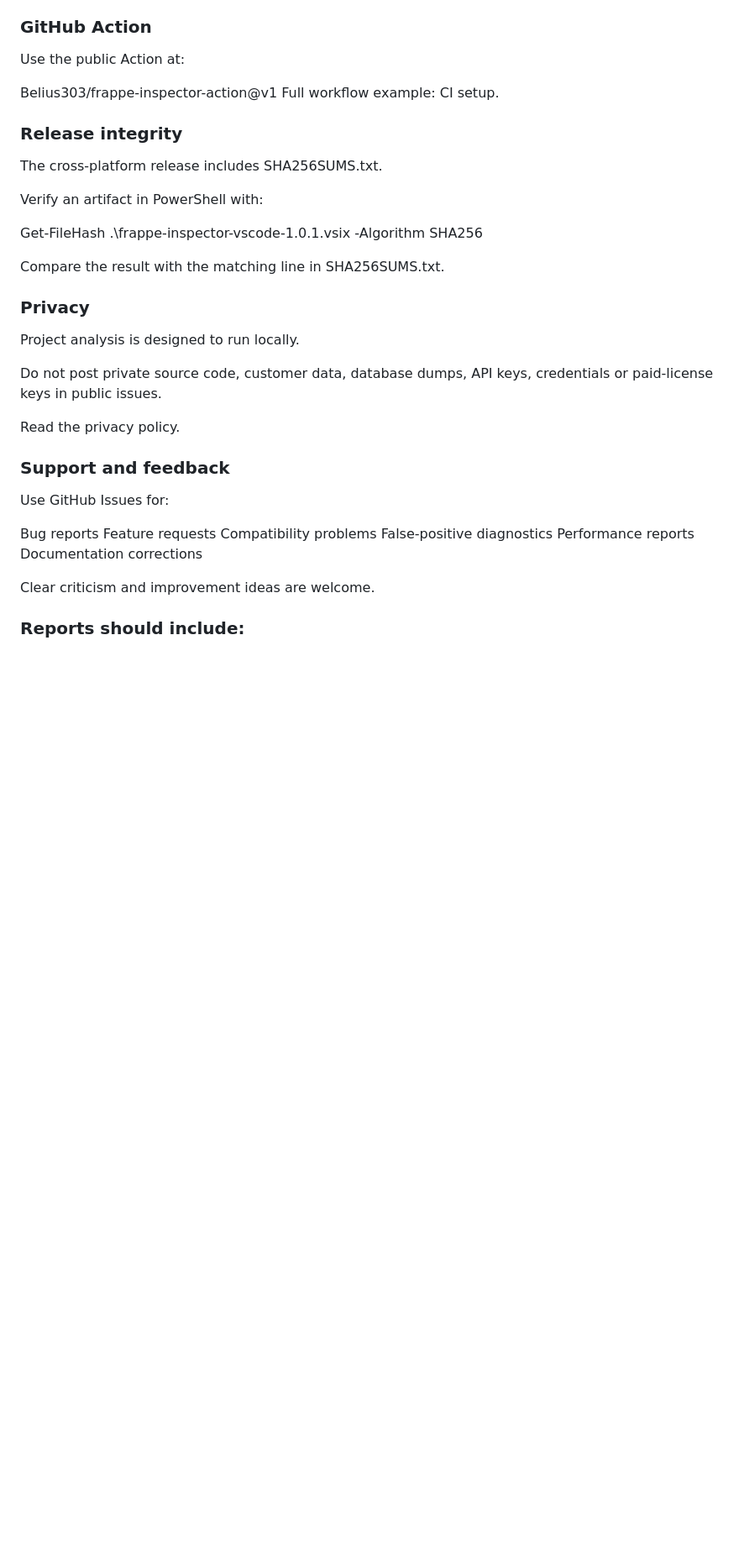
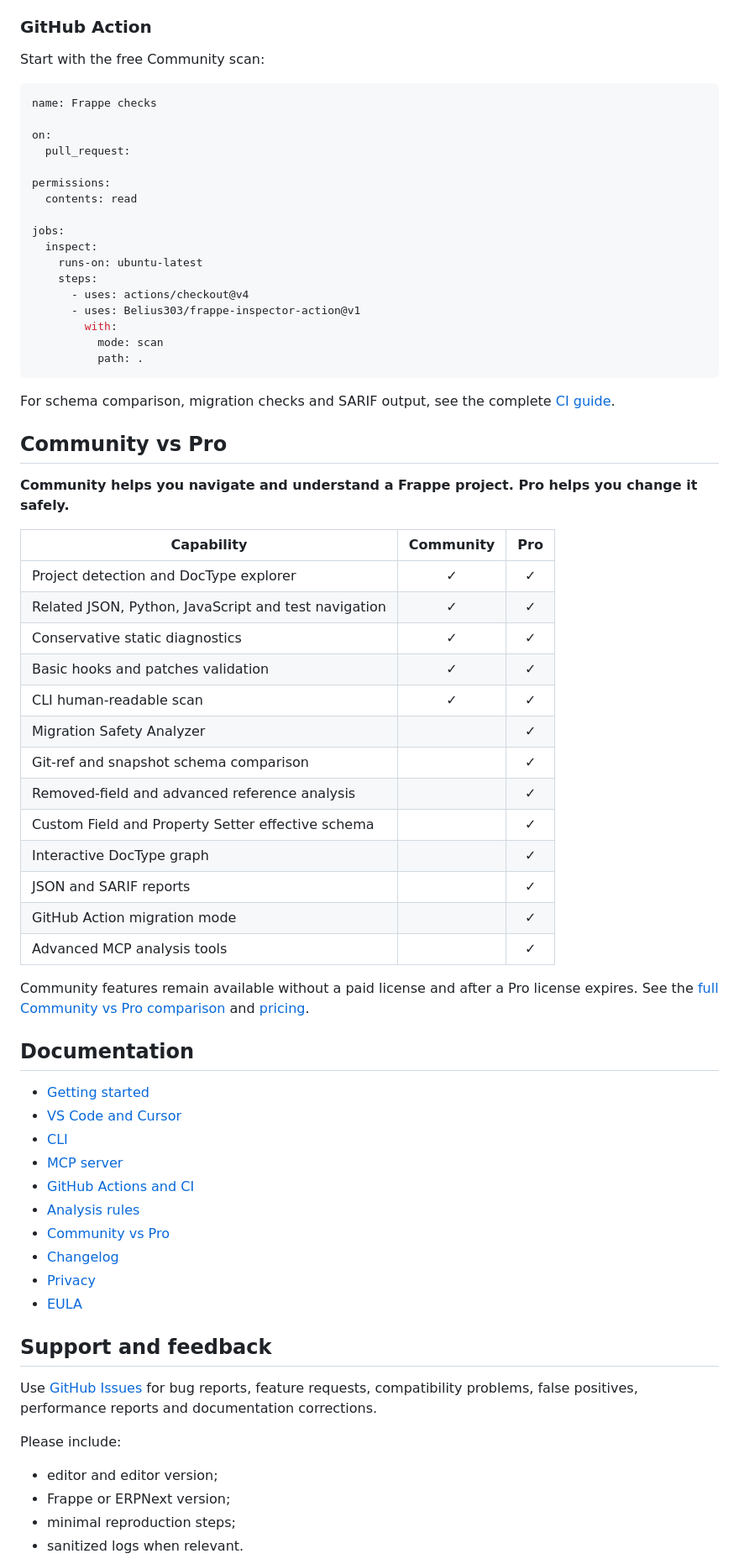
Before and after one commit to Belius303/frappe-inspector-support, a Markdown page: README.md, the part around one of its changes. Shown at 84% size. Drawn GitHub-style; blank space fills up the shorter version.

Commit message:
Improve product README and installation paths

````diff
--- a/README.md
+++ b/README.md
@@ -60,41 +69,73 @@ Download the corresponding `.tgz` packages from the release and install them loc
 
 ### GitHub Action
 
-Use the public Action at:
+Start with the free Community scan:
 
-Belius303/frappe-inspector-action@v1
-Full workflow example: CI setup.
+```yaml
+name: Frappe checks
 
-### Release integrity
+on:
+  pull_request:
 
-The cross-platform release includes SHA256SUMS.txt.
+permissions:
+  contents: read
 
-Verify an artifact in PowerShell with:
+jobs:
+  inspect:
+    runs-on: ubuntu-latest
+    steps:
+      - uses: actions/checkout@v4
+      - uses: Belius303/frappe-inspector-action@v1
+        with:
+          mode: scan
+          path: .
+```
 
-Get-FileHash .\frappe-inspector-vscode-1.0.1.vsix -Algorithm SHA256
+For schema comparison, migration checks and SARIF output, see the complete [CI guide](docs/ci.md).
 
-Compare the result with the matching line in SHA256SUMS.txt.
+## Community vs Pro
 
-### Privacy
+**Community helps you navigate and understand a Frappe project. Pro helps you change it safely.**
 
-Project analysis is designed to run locally.
+| Capability | Community | Pro |
+| --- | :---: | :---: |
+| Project detection and DocType explorer | ✓ | ✓ |
+| Related JSON, Python, JavaScript and test navigation | ✓ | ✓ |
+| Conservative static diagnostics | ✓ | ✓ |
+| Basic hooks and patches validation | ✓ | ✓ |
+| CLI human-readable scan | ✓ | ✓ |
+| Migration Safety Analyzer |  | ✓ |
+| Git-ref and snapshot schema comparison |  | ✓ |
+| Removed-field and advanced reference analysis |  | ✓ |
+| Custom Field and Property Setter effective schema |  | ✓ |
+| Interactive DocType graph |  | ✓ |
+| JSON and SARIF reports |  | ✓ |
+| GitHub Action migration mode |  | ✓ |
+| Advanced MCP analysis tools |  | ✓ |
 
-Do not post private source code, customer data, database dumps, API keys, credentials or paid-license keys in public issues.
+Community features remain available without a paid license and after a Pro license expires. See the [full Community vs Pro comparison](docs/free-vs-pro.md) and [pricing](https://frappeinspector.xyz/pricing).
 
-Read the privacy policy.
+## Documentation
 
-### Support and feedback
+- [Getting started](docs/getting-started.md)
+- [VS Code and Cursor](docs/vscode-cursor.md)
+- [CLI](docs/cli.md)
+- [MCP server](docs/mcp.md)
+- [GitHub Actions and CI](docs/ci.md)
+- [Analysis rules](docs/rules.md)
+- [Community vs Pro](docs/free-vs-pro.md)
+- [Changelog](docs/changelog.md)
+- [Privacy](docs/privacy.md)
+- [EULA](docs/eula.md)
 
-Use GitHub Issues for:
+## Support and feedback
 
-Bug reports
-Feature requests
-Compatibility problems
-False-positive diagnostics
-Performance reports
-Documentation corrections
+Use [GitHub Issues](https://github.com/Belius303/frappe-inspector-support/issues) for bug reports, feature requests, compatibility problems, false positives, performance reports and documentation corrections.
 
-Clear criticism and improvement ideas are welcome.
+Please include:
 
-### Reports should include:
+- editor and editor version;
+- Frappe or ERPNext version;
+- minimal reproduction steps;
+- sanitized logs when relevant.
 
````
Also changed, not shown: other parts of README.md (+49 -51 lines).
